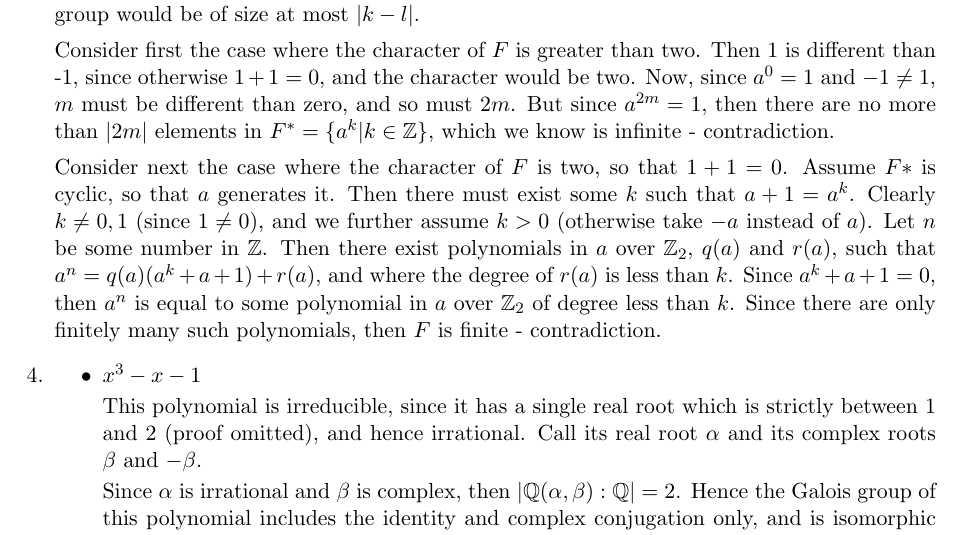
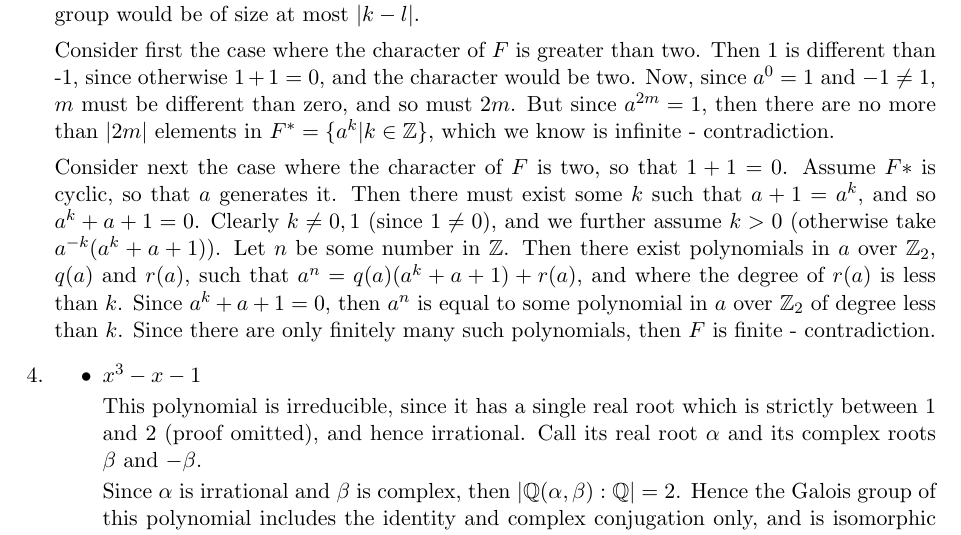
Before and after one commit to omert/school, a LaTeX document (algebra/ex3.tex): part of page 2 of 4, cut so that both start at the same text. Compiled offline with pdfLaTeX.

Commit message:
last little fix

```diff
--- a/algebra/ex3.tex
+++ b/algebra/ex3.tex
@@ -201,9 +201,11 @@
 
     Consider next the case where the character of $F$ is two, so that $1+1=0$.
     Assume $F*$ is cyclic, so that $a$ generates it. Then there must exist
-    some $k$ such that $a+1=a^k$. Clearly $k\neq 0,1$ (since $1\neq0$),
-    and we further assume $k>0$ (otherwise take $-a$
-    instead of $a$). Let $n$ be some number in $\Z$. Then there exist polynomials
+    some $k$ such that $a+1=a^k$, and so $a^k+a+1=0$.
+    Clearly $k\neq 0,1$ (since $1\neq0$),
+    and we further assume $k>0$ (otherwise take $a^{-k}(a^k+a+1)$).
+    Let $n$ be some number in $\Z$.
+    Then there exist polynomials
     in $a$ over $\Z_2$,
     $q(a)$ and $r(a)$, such that $a^n=q(a)(a^k+a+1)+r(a)$, and where
     the degree of $r(a)$ is less than $k$. Since $a^k+a+1=0$, then $a^n$ is equal
```
